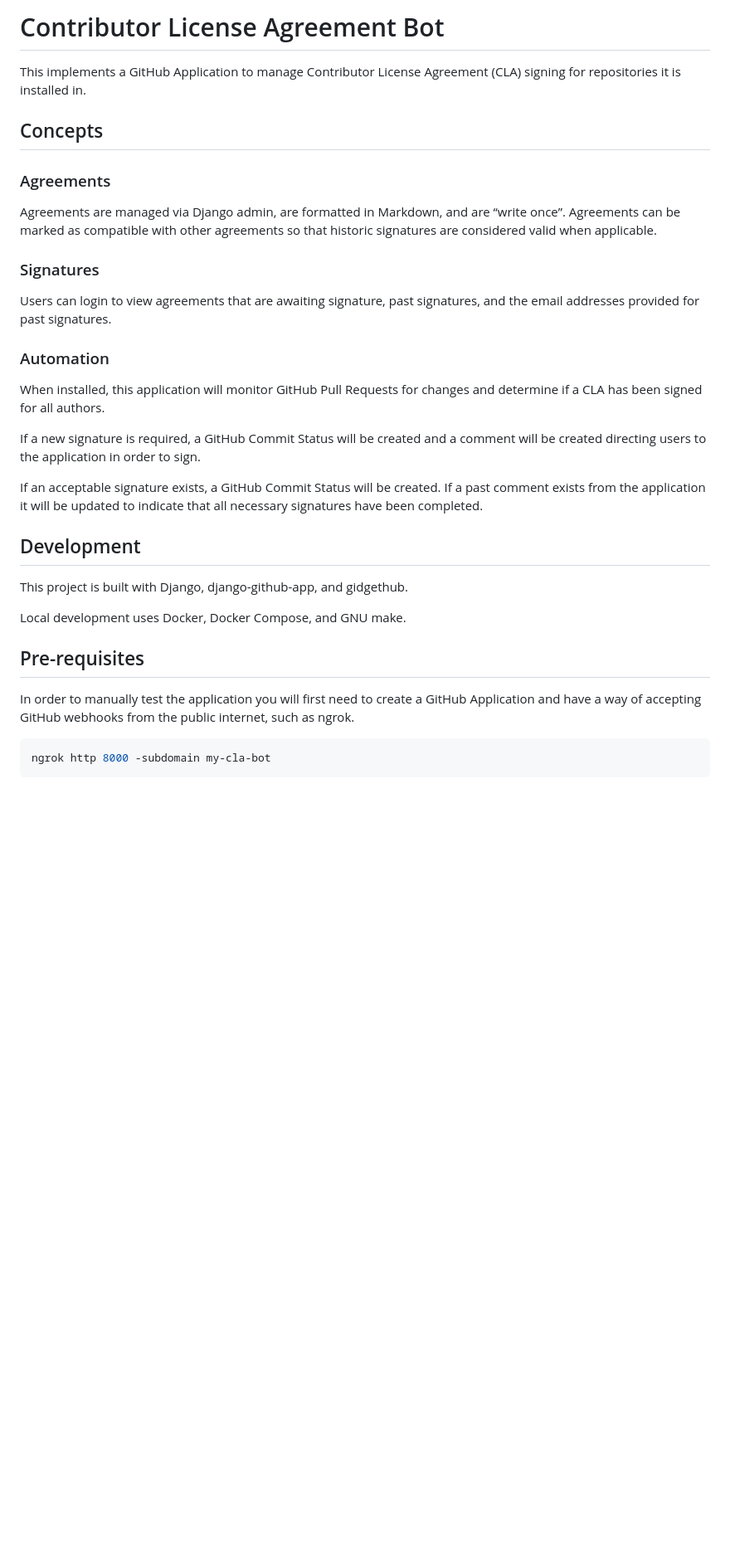
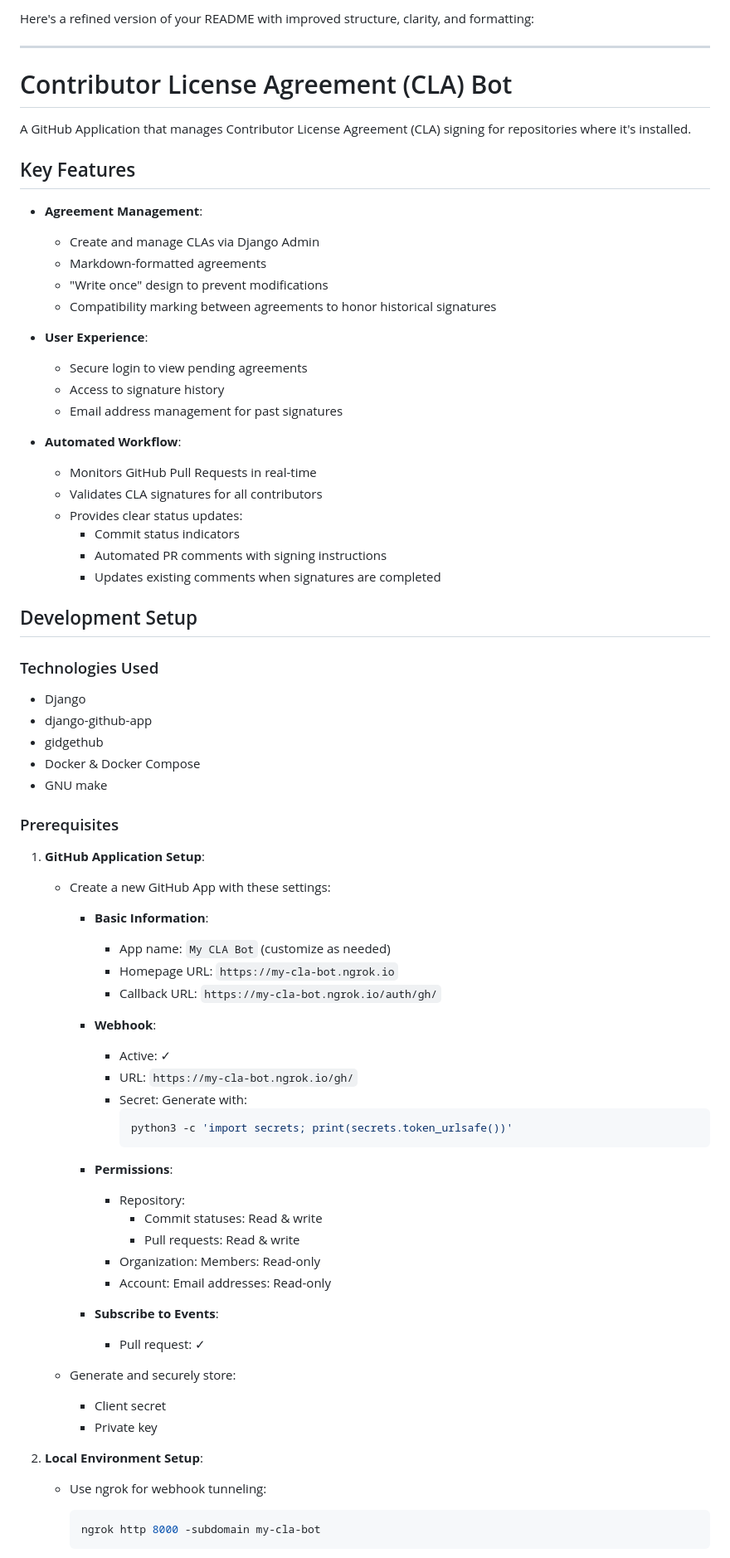
Before and after one commit to psf/clabot, a Markdown page: README.md, the part around one of its changes. Shown at 83% size. Rendered like a GitHub page; blank space fills up the shorter version.

````diff
--- a/README.md
+++ b/README.md
@@ -1,36 +1,75 @@
-# Contributor License Agreement Bot
+Here's a refined version of your README with improved structure, clarity, and formatting:
 
-This implements a GitHub Application to manage Contributor License Agreement (CLA) signing for repositories it is installed in.
+---
 
-## Concepts
+# Contributor License Agreement (CLA) Bot
 
-### Agreements
+A GitHub Application that manages Contributor License Agreement (CLA) signing for repositories where it's installed.
 
-Agreements are managed via Django admin, are formatted in Markdown, and are “write once”. Agreements can be marked as compatible with other agreements so that historic signatures are considered valid when applicable.
+## Key Features
 
-### Signatures
+- **Agreement Management**:
+  - Create and manage CLAs via Django Admin
+  - Markdown-formatted agreements
+  - "Write once" design to prevent modifications
+  - Compatibility marking between agreements to honor historical signatures
 
-Users can login to view agreements that are awaiting signature, past signatures, and the email addresses provided for past signatures.
+- **User Experience**:
+  - Secure login to view pending agreements
+  - Access to signature history
+  - Email address management for past signatures
 
-### Automation
+- **Automated Workflow**:
+  - Monitors GitHub Pull Requests in real-time
+  - Validates CLA signatures for all contributors
+  - Provides clear status updates:
+    - Commit status indicators
+    - Automated PR comments with signing instructions
+    - Updates existing comments when signatures are completed
 
-When installed, this application will monitor GitHub Pull Requests for changes and determine if a CLA has been signed for all authors.
+## Development Setup
 
-If a new signature is required, a GitHub Commit Status will be created and a comment will be created directing users to the application in order to sign.
+### Technologies Used
+- Django
+- django-github-app
+- gidgethub
+- Docker & Docker Compose
+- GNU make
 
-If an acceptable signature exists, a GitHub Commit Status will be created. If a past comment exists from the application it will be updated to indicate that all necessary signatures have been completed.
+### Prerequisites
 
-## Development
+1. **GitHub Application Setup**:
+   - Create a new GitHub App with these settings:
+     - **Basic Information**:
+       - App name: `My CLA Bot` (customize as needed)
+       - Homepage URL: `https://my-cla-bot.ngrok.io`
+       - Callback URL: `https://my-cla-bot.ngrok.io/auth/gh/`
 
-This project is built with Django, django-github-app, and gidgethub.
+     - **Webhook**:
+       - Active: ✓
+       - URL: `https://my-cla-bot.ngrok.io/gh/`
+       - Secret: Generate with:
+         ```shell
+         python3 -c 'import secrets; print(secrets.token_urlsafe())'
+         ```
 
-Local development uses Docker, Docker Compose, and GNU make.
+     - **Permissions**:
+       - Repository:
+         - Commit statuses: Read & write
+         - Pull requests: Read & write
+       - Organization: Members: Read-only
+       - Account: Email addresses: Read-only
 
-## Pre-requisites
+     - **Subscribe to Events**:
+       - Pull request: ✓
 
-In order to manually test the application you will first need to create a GitHub Application and have a way of accepting GitHub webhooks from the public internet, such as ngrok.
+   - Generate and securely store:
+     - Client secret
+     - Private key
 
-```shell
-ngrok http 8000 -subdomain my-cla-bot
-```
+2. **Local Environment Setup**:
+   - Use ngrok for webhook tunneling:
+     ```shell
+     ngrok http 8000 -subdomain my-cla-bot
+     ```
 
````
Also changed, not shown: other parts of README.md (+32 -47 lines).
